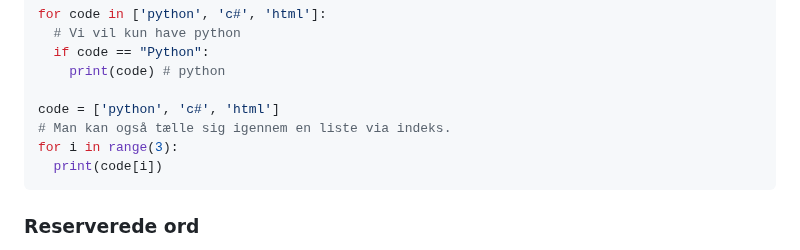
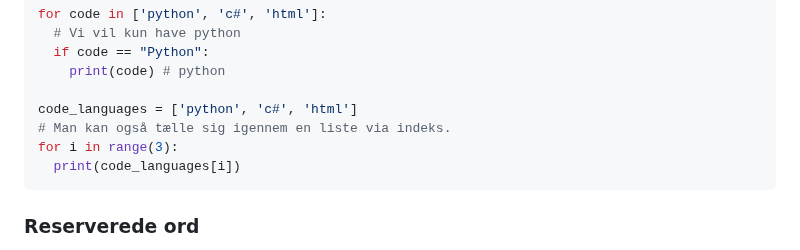
Before and after one commit to kirkby/progb, a Markdown page: f1/f1-1-introduktion.md, the part around the change. GitHub-like rendering.

````diff
--- a/f1/f1-1-introduktion.md
+++ b/f1/f1-1-introduktion.md
@@ -321,10 +321,10 @@ for code in ['python', 'c#', 'html']:
   if code == "Python":
     print(code) # python
 
-code = ['python', 'c#', 'html']
+code_languages = ['python', 'c#', 'html']
 # Man kan også tælle sig igennem en liste via indeks.
 for i in range(3):
-  print(code[i])
+  print(code_languages[i])
 ```
 
 ### Reserverede ord
````
